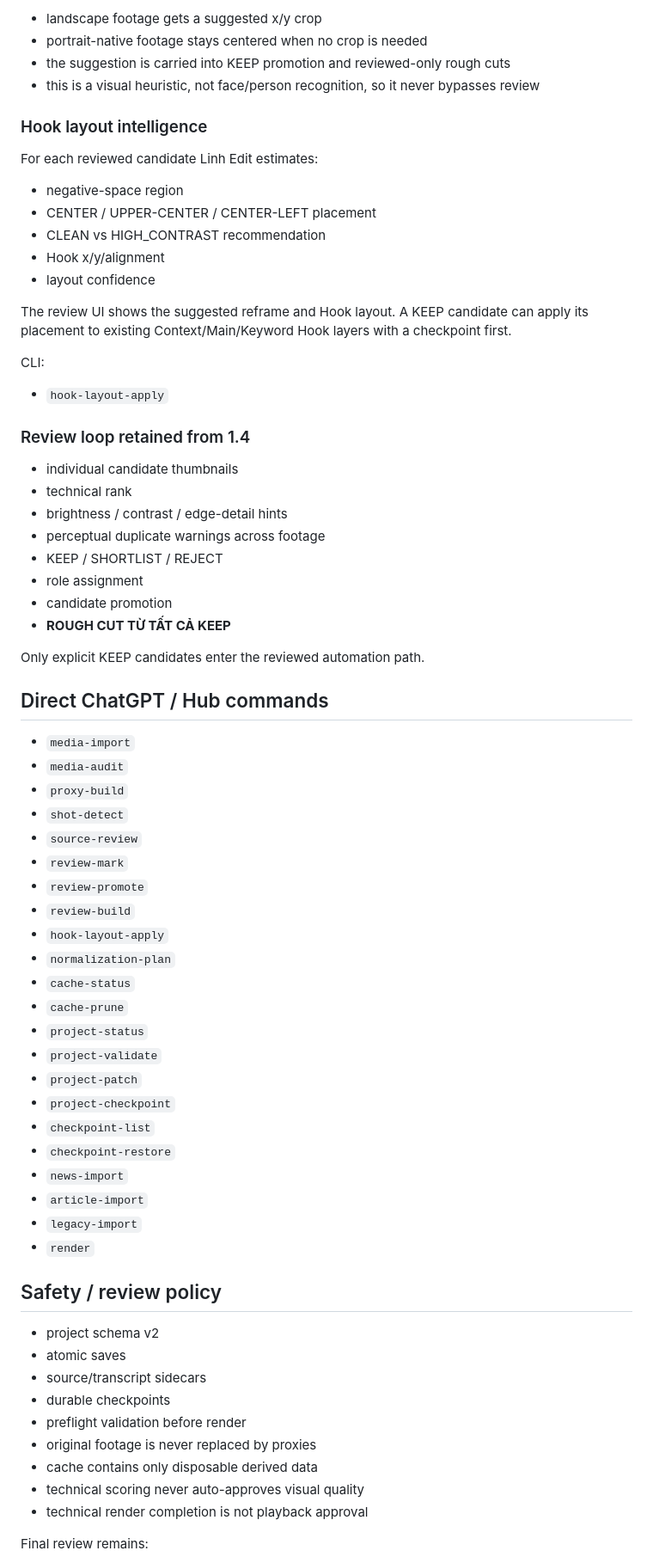
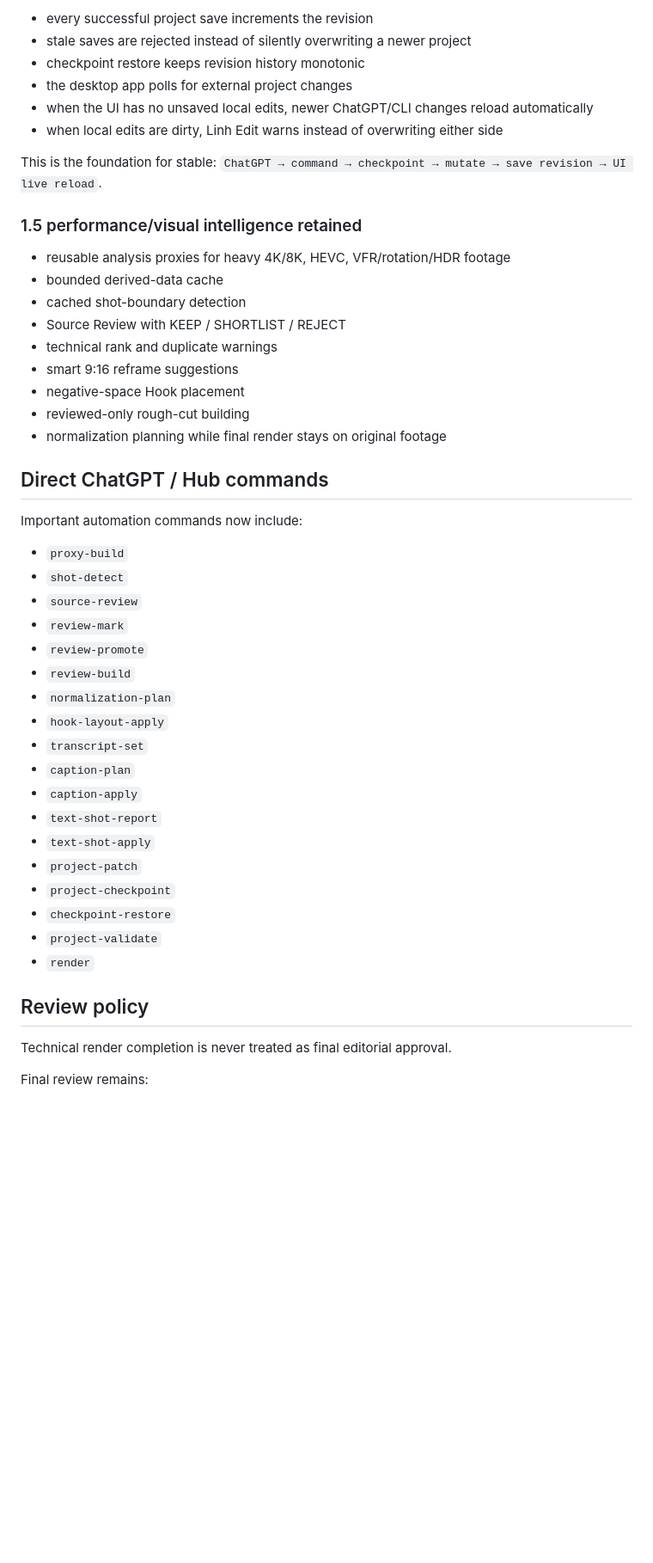
Before and after one commit to nguyenlinhns-arch/publisher, a Markdown page: linh_edit/README.md, the part around one of its changes. Shown at 86% size. GitHub-like rendering; blank space fills up the shorter version.

```diff
--- a/linh_edit/README.md
+++ b/linh_edit/README.md
@@ -71,75 +85,53 @@ Candidate analysis now estimates a local visual-saliency center and stores
 
-- landscape footage gets a suggested x/y crop
-- portrait-native footage stays centered when no crop is needed
-- the suggestion is carried into KEEP promotion and reviewed-only rough cuts
-- this is a visual heuristic, not face/person recognition, so it never bypasses review
+- every successful project save increments the revision
+- stale saves are rejected instead of silently overwriting a newer project
+- checkpoint restore keeps revision history monotonic
+- the desktop app polls for external project changes
+- when the UI has no unsaved local edits, newer ChatGPT/CLI changes reload
+  automatically
+- when local edits are dirty, Linh Edit warns instead of overwriting either side
 
-### Hook layout intelligence
+This is the foundation for stable:
+`ChatGPT → command → checkpoint → mutate → save revision → UI live reload`.
 
-For each reviewed candidate Linh Edit estimates:
+### 1.5 performance/visual intelligence retained
 
-- negative-space region
-- CENTER / UPPER-CENTER / CENTER-LEFT placement
-- CLEAN vs HIGH_CONTRAST recommendation
-- Hook x/y/alignment
-- layout confidence
-
-The review UI shows the suggested reframe and Hook layout. A KEEP candidate can
-apply its placement to existing Context/Main/Keyword Hook layers with a
-checkpoint first.
-
-CLI:
-- `hook-layout-apply`
-
-### Review loop retained from 1.4
-
-- individual candidate thumbnails
-- technical rank
-- brightness / contrast / edge-detail hints
-- perceptual duplicate warnings across footage
-- KEEP / SHORTLIST / REJECT
-- role assignment
-- candidate promotion
-- **ROUGH CUT TỪ TẤT CẢ KEEP**
-
-Only explicit KEEP candidates enter the reviewed automation path.
+- reusable analysis proxies for heavy 4K/8K, HEVC, VFR/rotation/HDR footage
+- bounded derived-data cache
+- cached shot-boundary detection
+- Source Review with KEEP / SHORTLIST / REJECT
+- technical rank and duplicate warnings
+- smart 9:16 reframe suggestions
+- negative-space Hook placement
+- reviewed-only rough-cut building
+- normalization planning while final render stays on original footage
 
 ## Direct ChatGPT / Hub commands
 
-- `media-import`
-- `media-audit`
+Important automation commands now include:
+
 - `proxy-build`
 - `shot-detect`
 - `source-review`
 - `review-mark`
 - `review-promote`
 - `review-build`
+- `normalization-plan`
 - `hook-layout-apply`
-- `normalization-plan`
-- `cache-status`
-- `cache-prune`
-- `project-status`
-- `project-validate`
+- `transcript-set`
+- `caption-plan`
+- `caption-apply`
+- `text-shot-report`
+- `text-shot-apply`
 - `project-patch`
 - `project-checkpoint`
-- `checkpoint-list`
 - `checkpoint-restore`
-- `news-import`
-- `article-import`
-- `legacy-import`
+- `project-validate`
 - `render`
 
-## Safety / review policy
+## Review policy
 
-- project schema v2
-- atomic saves
-- source/transcript sidecars
-- durable checkpoints
-- preflight validation before render
-- original footage is never replaced by proxies
-- cache contains only disposable derived data
-- technical scoring never auto-approves visual quality
-- technical render completion is not playback approval
+Technical render completion is never treated as final editorial approval.
 
 Final review remains:
 
```
Also changed, not shown: other parts of linh_edit/README.md (+56 -40 lines).
